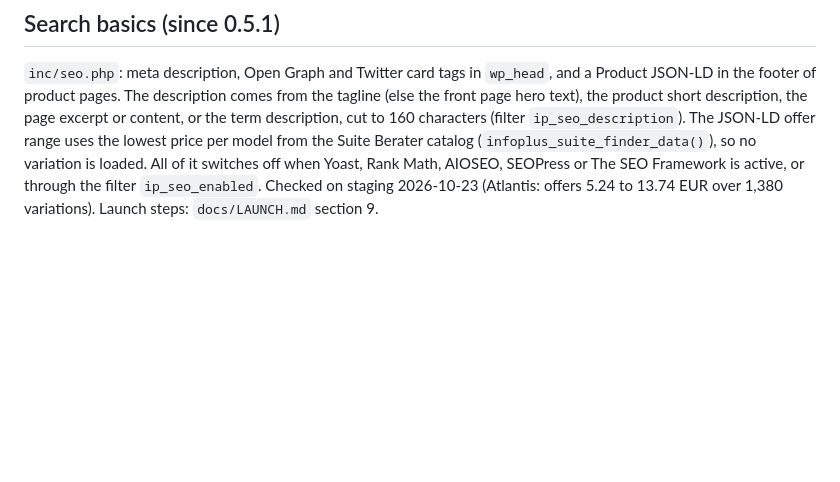
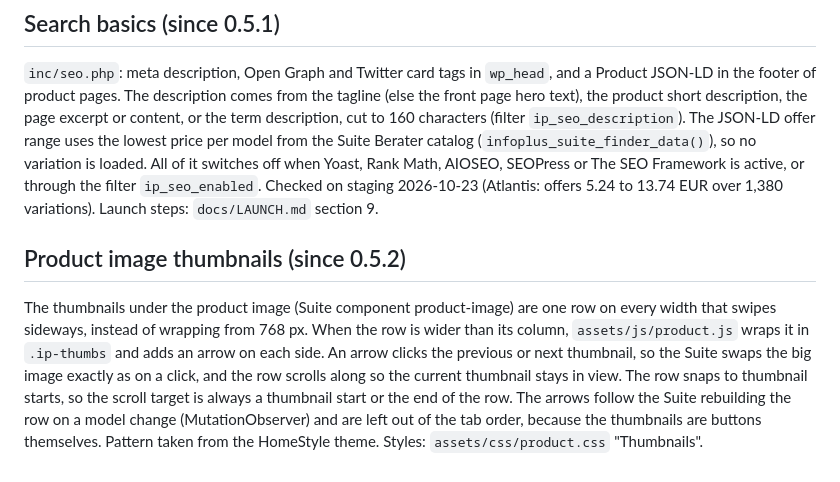
Before and after one commit to jmalture/InfoPlus_Webshop, a Markdown page: docs/theme/README.md, the part around the change. Rendered like a GitHub page; blank space fills up the shorter version.

Commit message:
docs: product thumbnail row, theme 0.5.2
Co-Authored-By: Claude Opus 5.5 <noreply@anthropic.com>
Claude-Session: https://claude.ai/code/session_01TyRrtMjpZeSrNnjKZWZ7wm

```diff
--- a/docs/theme/README.md
+++ b/docs/theme/README.md
@@ -80,3 +80,7 @@ Still open (Suite `PLUGIN-DOCUMENTATION.md` Section 16, findings 28 to 30): auto
 ## Search basics (since 0.5.1)
 
 `inc/seo.php`: meta description, Open Graph and Twitter card tags in `wp_head`, and a Product JSON-LD in the footer of product pages. The description comes from the tagline (else the front page hero text), the product short description, the page excerpt or content, or the term description, cut to 160 characters (filter `ip_seo_description`). The JSON-LD offer range uses the lowest price per model from the Suite Berater catalog (`infoplus_suite_finder_data()`), so no variation is loaded. All of it switches off when Yoast, Rank Math, AIOSEO, SEOPress or The SEO Framework is active, or through the filter `ip_seo_enabled`. Checked on staging 2026-10-23 (Atlantis: offers 5.24 to 13.74 EUR over 1,380 variations). Launch steps: `docs/LAUNCH.md` section 9.
+
+## Product image thumbnails (since 0.5.2)
+
+The thumbnails under the product image (Suite component product-image) are one row on every width that swipes sideways, instead of wrapping from 768 px. When the row is wider than its column, `assets/js/product.js` wraps it in `.ip-thumbs` and adds an arrow on each side. An arrow clicks the previous or next thumbnail, so the Suite swaps the big image exactly as on a click, and the row scrolls along so the current thumbnail stays in view. The row snaps to thumbnail starts, so the scroll target is always a thumbnail start or the end of the row. The arrows follow the Suite rebuilding the row on a model change (MutationObserver) and are left out of the tab order, because the thumbnails are buttons themselves. Pattern taken from the HomeStyle theme. Styles: `assets/css/product.css` "Thumbnails".
```
Also changed, not shown: CLAUDE.md (+2 -2 lines).
